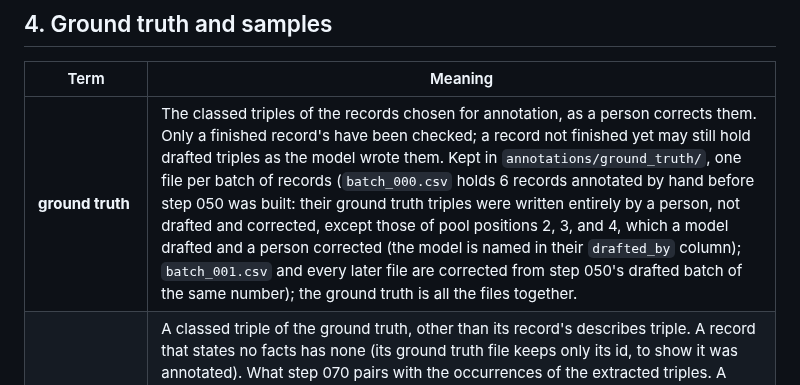
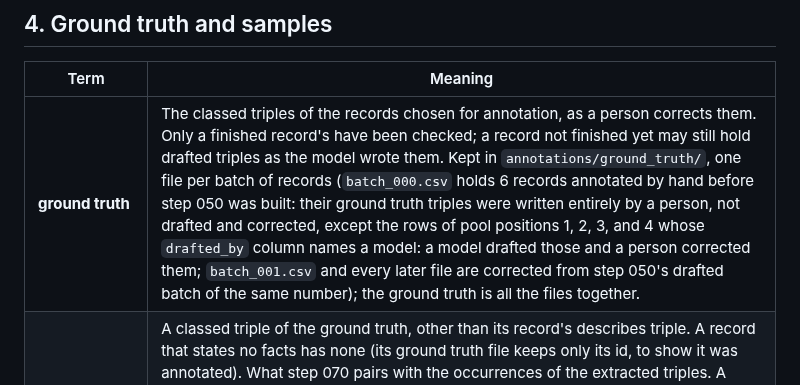
Before and after one commit to iulia-iordanescu/datanasagov_KG_proj, a Markdown page: docs/terminology.md, the part around the change. Drawn GitHub-style.

Commit message:
Terminology: batch_000's model-drafted rows are in pool positions 1 to 4, as its drafted_by column says

```diff
--- a/docs/terminology.md
+++ b/docs/terminology.md
@@ -101,7 +101,7 @@ The words *domain* and *range* were standardized in RDF Schema, another type of
 
 | Term | Meaning |
 |---|---|
-| **ground truth** | The classed triples of the records chosen for annotation, as a person corrects them. Only a finished record's have been checked; a record not finished yet may still hold drafted triples as the model wrote them. Kept in `annotations/ground_truth/`, one file per batch of records (`batch_000.csv` holds 6 records annotated by hand before step 050 was built: their ground truth triples were written entirely by a person, not drafted and corrected, except those of pool positions 2, 3, and 4, which a model drafted and a person corrected (the model is named in their `drafted_by` column); `batch_001.csv` and every later file are corrected from step 050's drafted batch of the same number); the ground truth is all the files together. |
+| **ground truth** | The classed triples of the records chosen for annotation, as a person corrects them. Only a finished record's have been checked; a record not finished yet may still hold drafted triples as the model wrote them. Kept in `annotations/ground_truth/`, one file per batch of records (`batch_000.csv` holds 6 records annotated by hand before step 050 was built: their ground truth triples were written entirely by a person, not drafted and corrected, except the rows of pool positions 1, 2, 3, and 4 whose `drafted_by` column names a model: a model drafted those and a person corrected them; `batch_001.csv` and every later file are corrected from step 050's drafted batch of the same number); the ground truth is all the files together. |
 | **ground truth triple** | A classed triple of the ground truth, other than its record's describes triple. A record that states no facts has none (its ground truth file keeps only its id, to show it was annotated). What step 070 pairs with the occurrences of the extracted triples. A record's ground truth triples form its **set of ground truth triples**. Two of them with the same subject instance and object instance (evened out) and the same predicate must differ in subject class, object class, or both (by loose match): otherwise they are **the same classed triple twice**, and step 070 refuses to run until one is deleted; when they do differ, step 070 warns before evaluating. It has been checked by a person only once its record is finished. |
 | **finished record** | A record of the ground truth whose *All facts extracted* box a person has ticked in the annotation tool, saying every fact its text states is among its ground truth triples (its ground truth file then has `1` in its `all_facts_extracted` column). By default, step 060 extracts only finished records, and step 070 evaluates only them. |
 | **ground truth candidates pool** (the **pool** for short) | 1,000 records drawn once (2026-09-21) as candidates for ground truth, in a shuffled order. A person annotates them in that order, and only a subset ever gets annotated, since 1,000 is more than there is time to check. Each record's place in that order is its **pool position** (0, 1, 2, …). |
```
